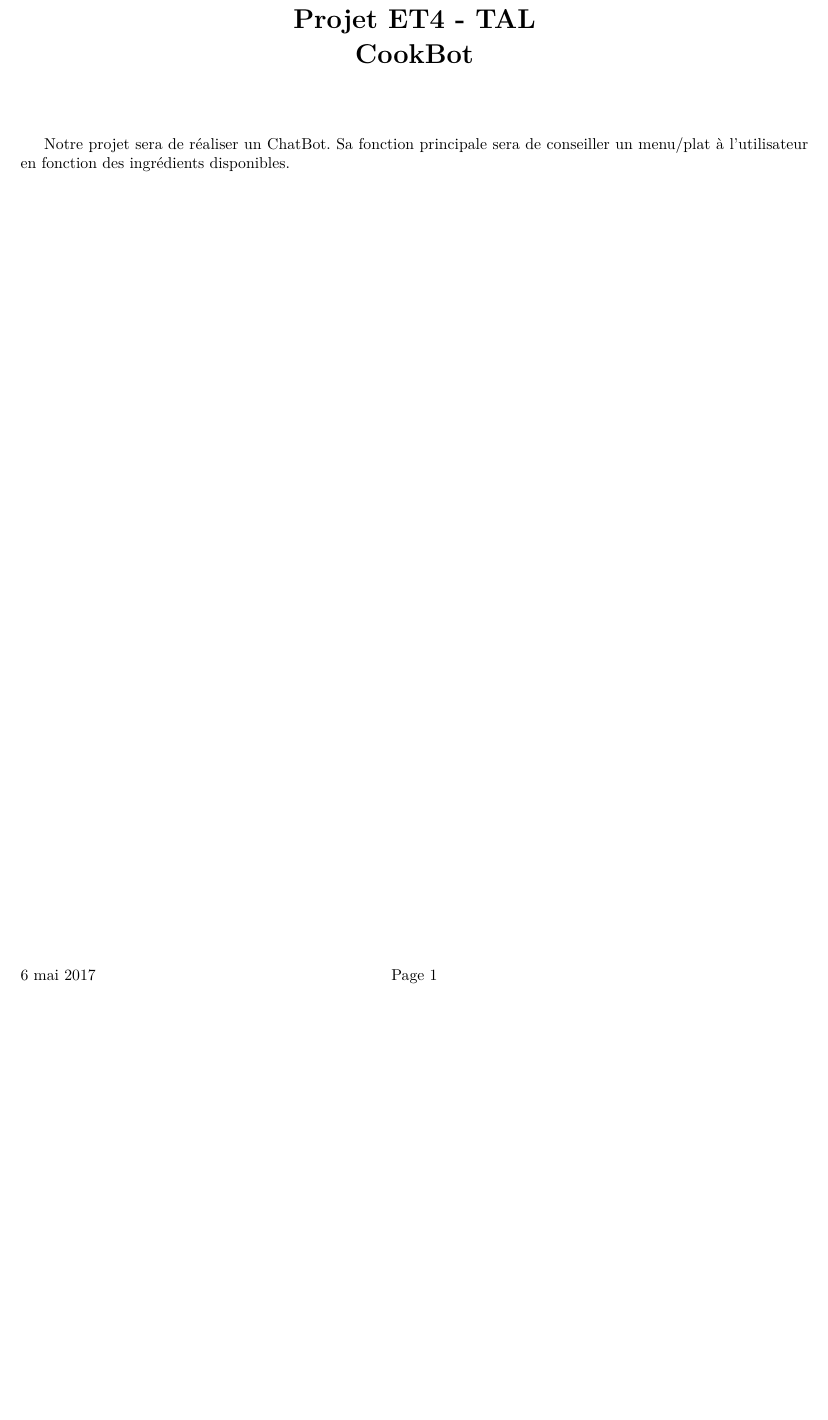
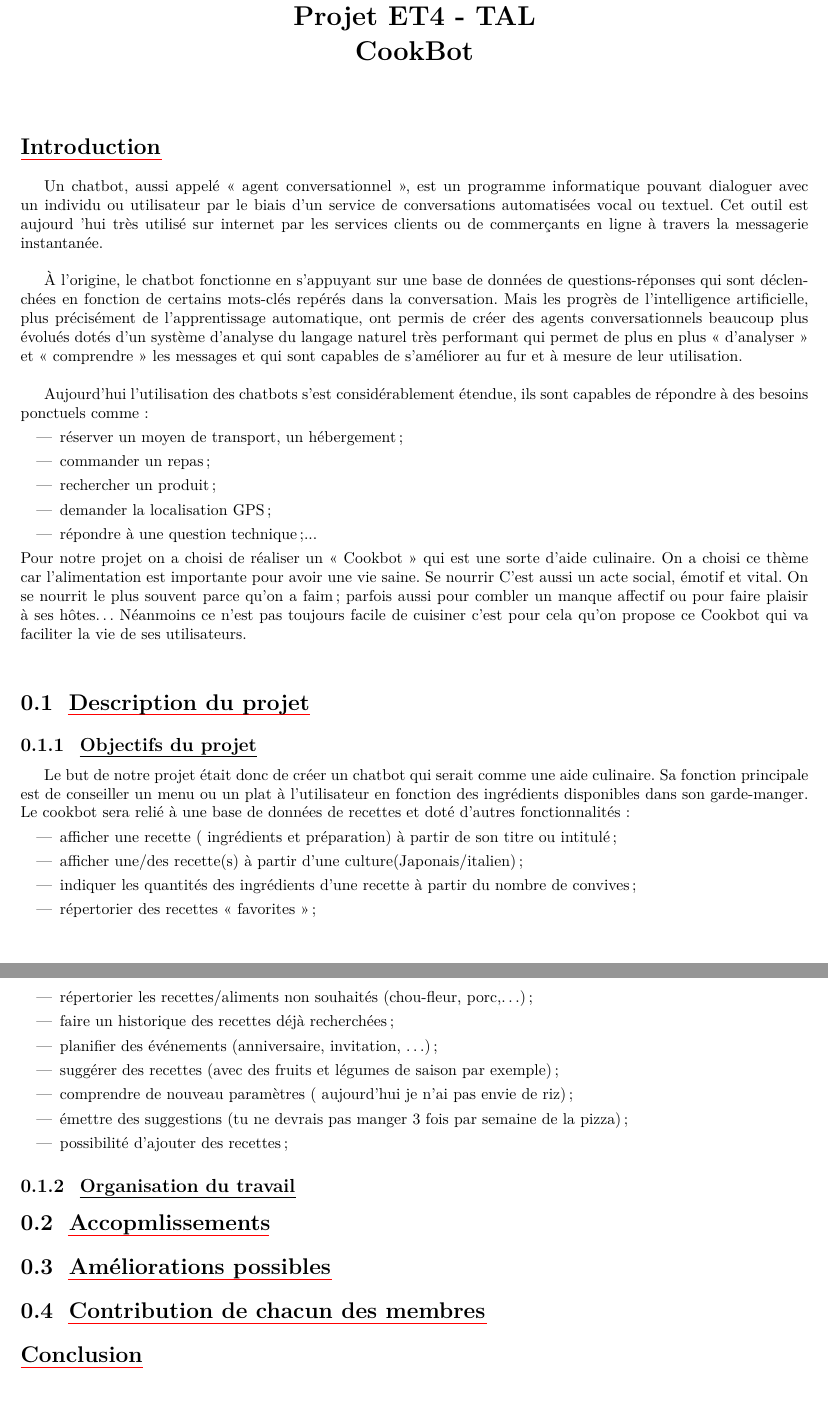
Before and after one commit to ThibaultLasou/CookBot, a LaTeX document (Rapport.tex): part of the page before the commit and two parts of pages 1 and 2 of 2 after it, the two joined at a grey line, cut so that both start at the same text, the shorter picture padded with empty space. Compiled offline with pdfLaTeX.

Commit message:
écriture du rapport .tex

```diff
--- a/Rapport.tex
+++ b/Rapport.tex
@@ -65,6 +65,45 @@
 \begin{document}
 \pagestyle{polytech}
 \chapter*{Projet ET4 - TAL\\CookBot}
-Notre projet sera de réaliser un ChatBot. Sa fonction principale sera de conseiller un menu/plat à l'utilisateur en fonction des ingrédients disponibles.
+\section*{Introduction}
+
+Un chatbot, aussi appelé « agent conversationnel », est un programme informatique pouvant dialoguer avec un individu ou utilisateur par le biais d'un service de conversations automatisées vocal ou textuel. Cet outil est aujourd 'hui très utilisé sur internet par les services clients ou de commerçants en ligne à travers la messagerie instantanée.\\
+
+À l'origine, le chatbot fonctionne en s'appuyant sur une base de données de questions-réponses qui sont déclenchées en fonction de certains mots-clés repérés dans la conversation. Mais les progrès de l'intelligence artificielle, plus précisément de l'apprentissage automatique, ont permis de créer des agents conversationnels beaucoup plus évolués dotés d'un système d'analyse du langage naturel très performant qui  permet de plus en plus « d'analyser » et « comprendre » les messages et qui sont capables de s'améliorer au fur et à mesure de leur utilisation.\\
+
+
+Aujourd'hui l'utilisation des chatbots s'est considérablement étendue, ils sont capables de répondre à des besoins ponctuels comme :
+\begin{itemize}
+\item réserver un moyen de transport, un hébergement;
+\item commander un repas;
+\item rechercher un produit;
+\item demander la localisation GPS;
+\item répondre à une question technique;...
+\end{itemize}
+Pour notre projet on a choisi de réaliser un « Cookbot » qui est une sorte d'aide culinaire. On a choisi ce thème car l’alimentation est importante pour avoir une vie saine. Se nourrir C'est aussi un acte social, émotif et vital. On se nourrit le plus souvent parce qu'on a faim; parfois aussi pour combler un manque affectif ou pour faire plaisir à ses hôtes… Néanmoins ce n'est pas toujours facile de cuisiner c'est pour cela qu'on propose ce Cookbot qui va faciliter la vie de ses utilisateurs.\\
+
+\section{Description du projet}
+\subsection{Objectifs du projet}
+Le but de notre projet était donc de créer un chatbot qui serait comme une aide culinaire. Sa fonction principale est de conseiller un menu ou un plat à l'utilisateur en fonction des ingrédients disponibles dans son garde-manger.
+Le cookbot sera relié à une base de données de recettes et doté d'autres fonctionnalités :
+\begin{itemize}
+\item afficher une recette ( ingrédients et préparation) à partir de son titre ou intitulé;
+\item afficher une/des recette(s) à partir d'une culture(Japonais/italien);
+\item indiquer les quantités des ingrédients d'une recette à partir du nombre de convives;
+\item répertorier des recettes « favorites »;
+\item répertorier les recettes/aliments non souhaités (chou-fleur, porc,…);
+\item faire un historique des recettes déjà recherchées;
+\item planifier des événements (anniversaire, invitation, …);
+\item suggérer des recettes (avec des fruits et légumes de saison par exemple);
+\item comprendre de nouveau paramètres ( aujourd'hui je n'ai pas envie de riz);
+\item émettre des suggestions (tu ne devrais pas manger 3 fois par semaine de la pizza);
+\item possibilité d'ajouter des recettes;
+\end{itemize}
+\subsection{Organisation du travail}
+
+\section{Accopmlissements}
+\section{Améliorations possibles}
+\section{Contribution de chacun des membres}
+\section*{Conclusion}
 
 \end{document}
```
